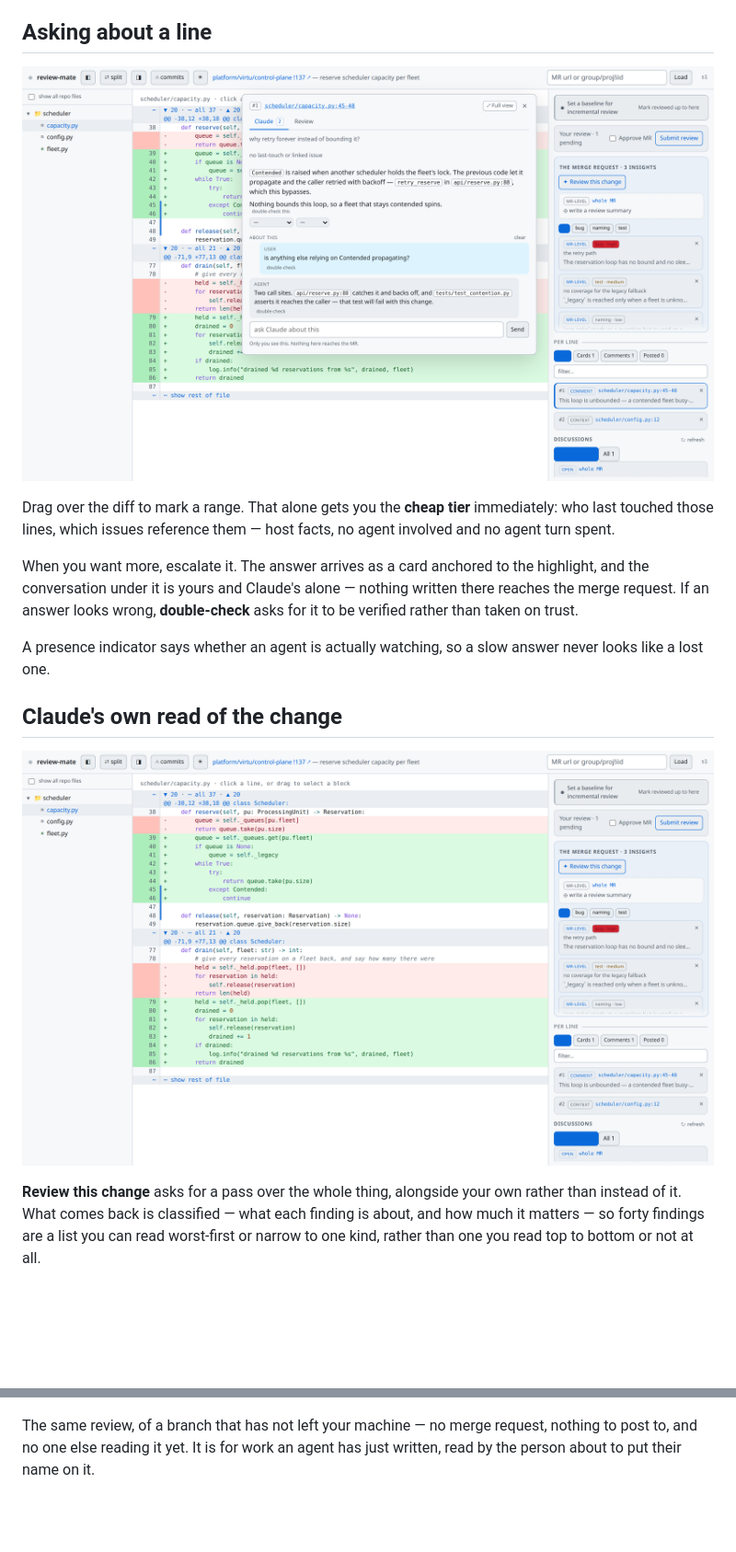
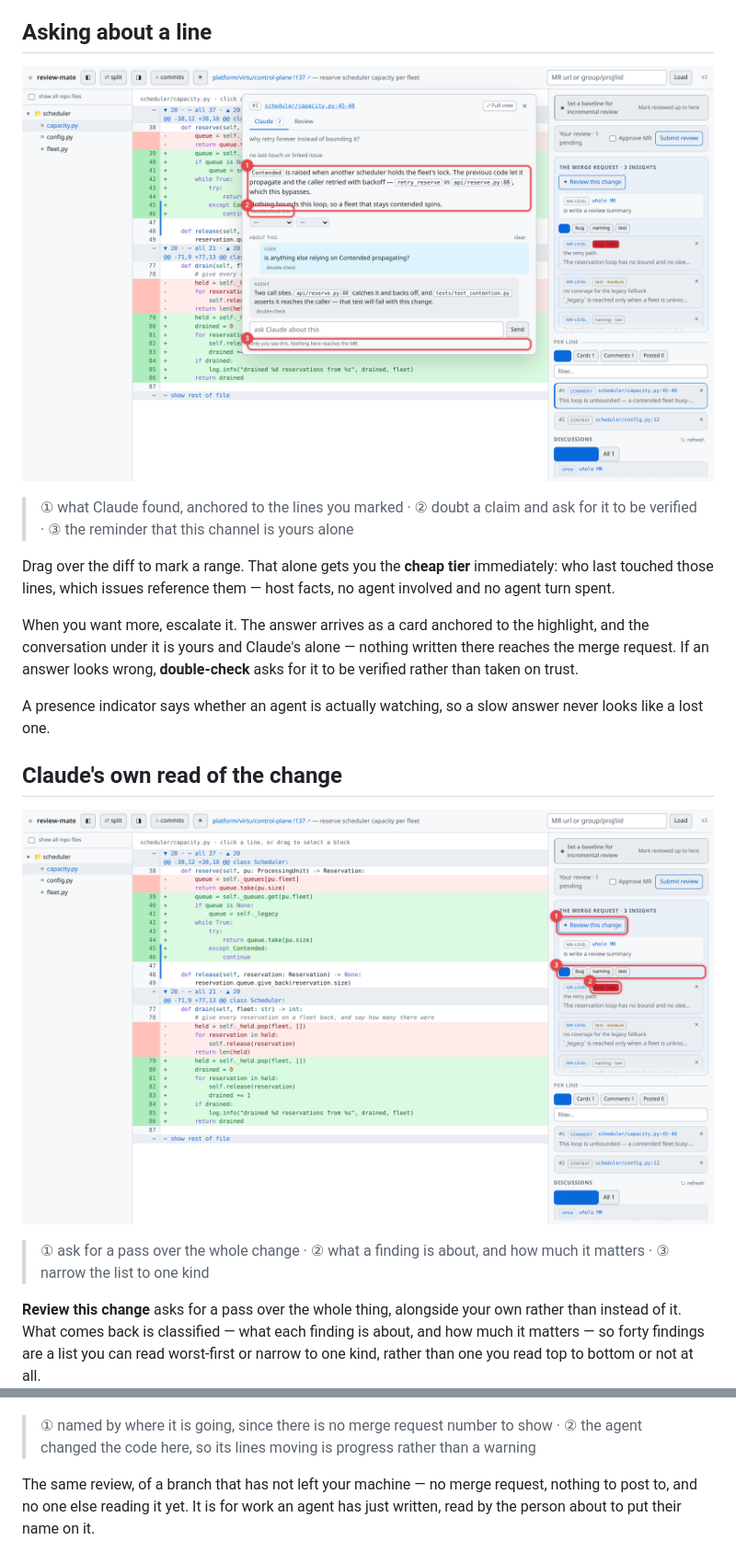
Before and after one commit to Joacchim/review-mate-prototype, a Markdown page: docs/features.md, 2 parts joined by grey strips. Shown at 92% size. GitHub-like rendering; pictures changed too: docs/images/claude-channel.png, docs/images/diff.png, docs/images/insights.png; blank space fills up the shorter version.

```diff
--- a/docs/features.md
+++ b/docs/features.md
@@ -45,6 +48,9 @@ hundred new files.
 
 ![A card on a highlight, and the conversation beneath it](images/claude-channel.png)
 
+> ① what Claude found, anchored to the lines you marked · ② doubt a claim and ask for it to be
+> verified · ③ the reminder that this channel is yours alone
+
 Drag over the diff to mark a range. That alone gets you the **cheap tier** immediately: who last
 touched those lines, which issues reference them — host facts, no agent involved and no agent turn
 spent.
@@ -60,6 +66,9 @@ a lost one.
 
 ![MR-level findings, ordered by what matters](images/insights.png)
 
+> ① ask for a pass over the whole change · ② what a finding is about, and how much it matters ·
+> ③ narrow the list to one kind
+
 **Review this change** asks for a pass over the whole thing, alongside your own rather than instead
 of it. What comes back is classified — what each finding is about, and how much it matters — so
 forty findings are a list you can read worst-first or narrow to one kind, rather than one you read
@@ -89,6 +103,9 @@ thread to the line it is anchored to, reply, resolve, and edit or delete your ow
 ## Reviewing your own work first
 
 ![A branch under review, with a fix already landed](images/self-review.png)
+
+> ① named by where it is going, since there is no merge request number to show · ② the agent
+> changed the code here, so its lines moving is progress rather than a warning
 
 The same review, of a branch that has not left your machine — no merge request, nothing to post to,
 and no one else reading it yet. It is for work an agent has just written, read by the person about
```
Also changed, not shown: other parts of docs/features.md (+8 -0 lines), docs/images/consent.png, docs/images/review-channel.png, docs/images/self-review.png, 1 other file.
